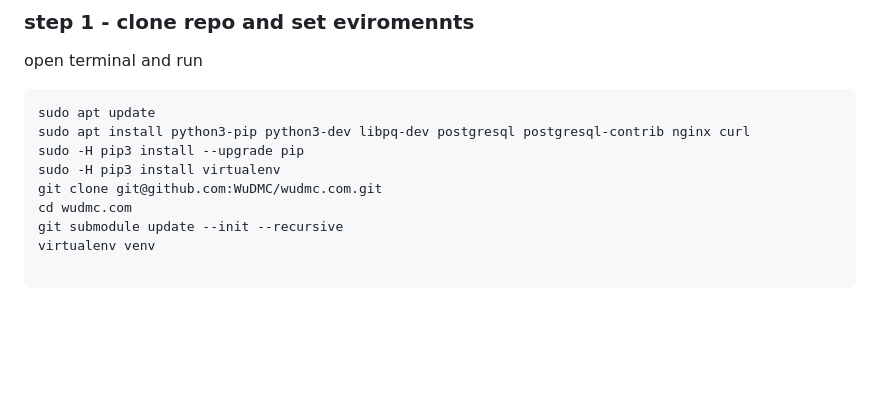
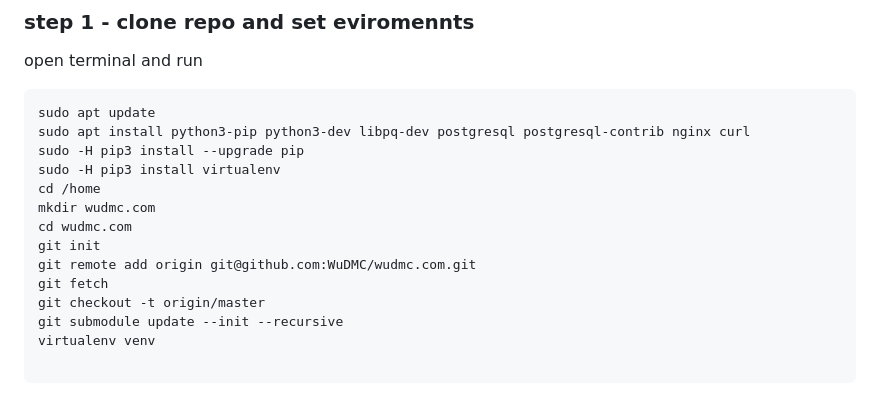
Before and after one commit to WuDMC/wudmc.com, a Markdown page: README.md, the part around the change. Drawn GitHub-style; blank space fills up the shorter version.

```diff
--- a/README.md
+++ b/README.md
@@ -17,8 +17,13 @@ sudo apt update
 sudo apt install python3-pip python3-dev libpq-dev postgresql postgresql-contrib nginx curl
 sudo -H pip3 install --upgrade pip
 sudo -H pip3 install virtualenv
-git clone git@github.com:WuDMC/wudmc.com.git
+cd /home
+mkdir wudmc.com
 cd wudmc.com
+git init
+git remote add origin git@github.com:WuDMC/wudmc.com.git
+git fetch
+git checkout -t origin/master
 git submodule update --init --recursive
 virtualenv venv
 
```
